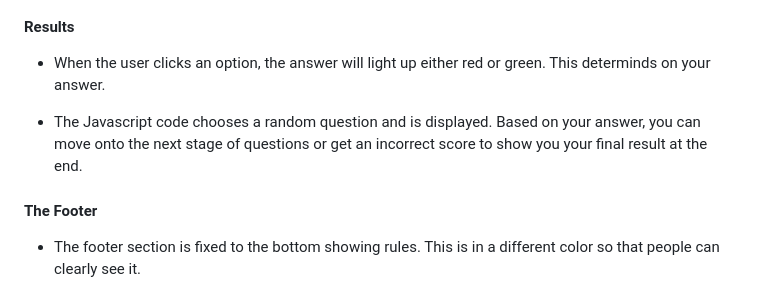
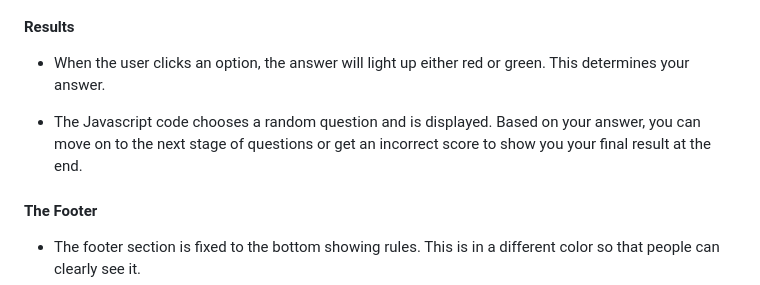
Before and after one commit to KnightJC/friends-quiz, a Markdown page: README.md, the part around one of its changes. GitHub-like rendering.

```diff
--- a/README.md
+++ b/README.md
@@ -26,8 +29,8 @@ Users playing this game will be able to understand the rules at the bottom of th
 #### Results
 
-- When the user clicks an option, the answer will light up either red or green. This determinds on your answer.
+- When the user clicks an option, the answer will light up either red or green. This determines your answer.
 
-- The Javascript code chooses a random question and is displayed. Based on your answer, you can move onto the next stage of questions or get an incorrect score to show you your final result at the end.
+- The Javascript code chooses a random question and is displayed. Based on your answer, you can move on to the next stage of questions or get an incorrect score to show you your final result at the end.
 
 #### The Footer
 
```
Also changed, not shown: other parts of README.md (+3 -0 lines).
